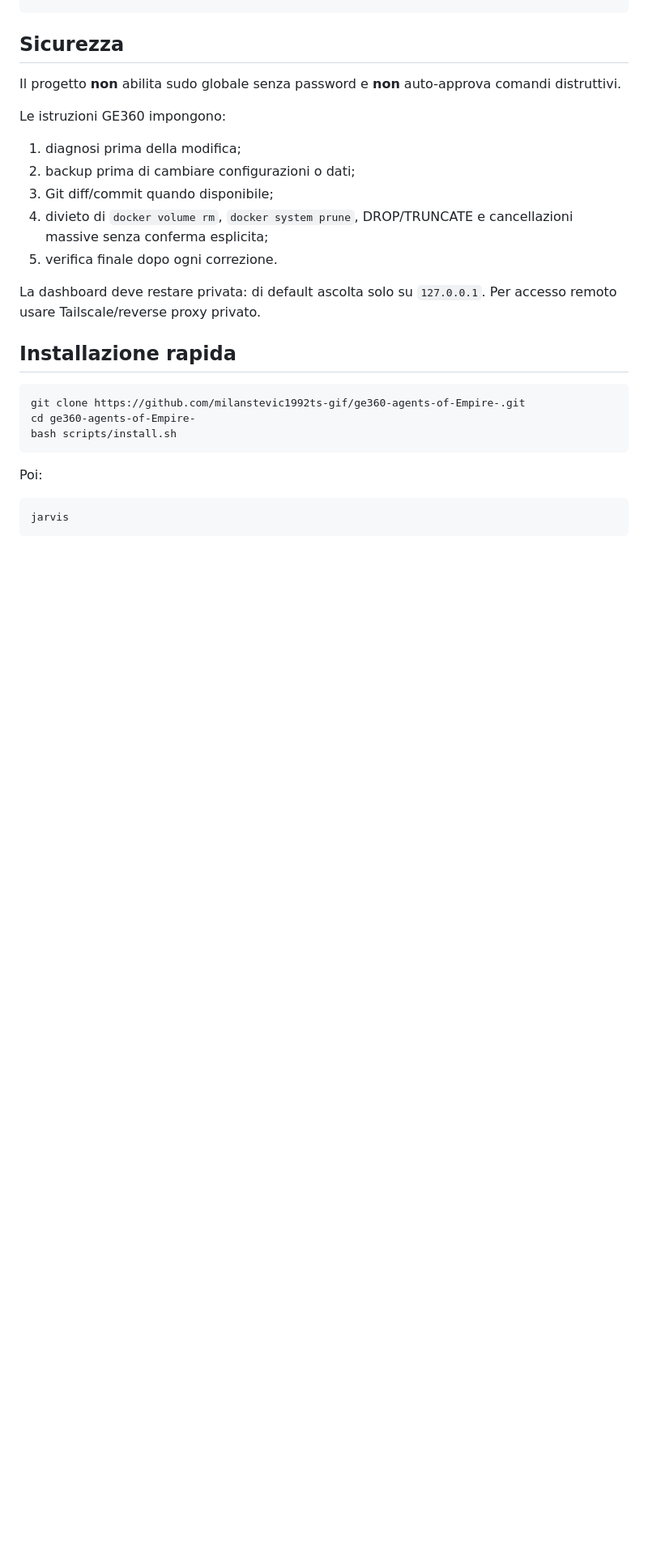
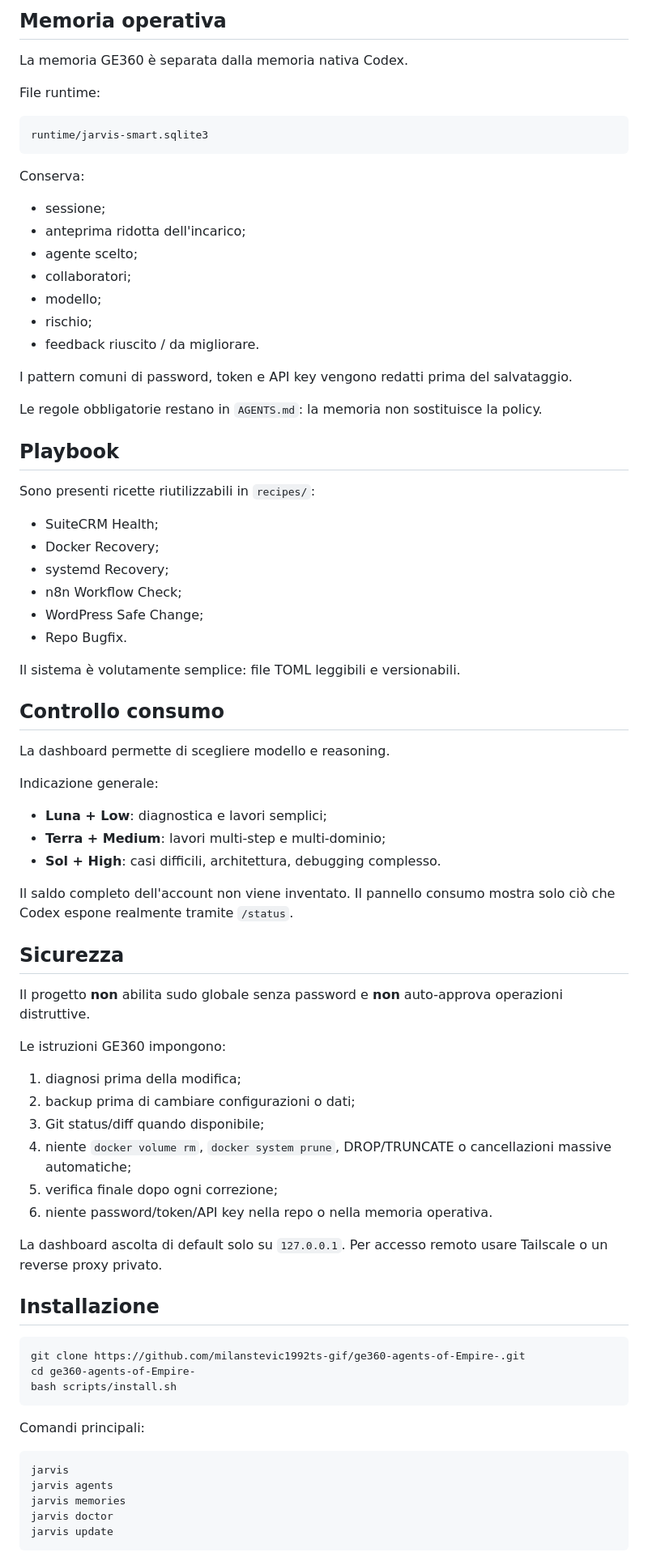
Before and after one commit to milanstevic1992ts-gif/ge360-agents-of-Empire-, a Markdown page: README.md, the part around one of its changes. Shown at 81% size. GitHub-like rendering; blank space fills up the shorter version.

````diff
--- a/README.md
+++ b/README.md
@@ -27,18 +78,68 @@ GE360 Agent Control Center
+## Memoria operativa
+
+La memoria GE360 è separata dalla memoria nativa Codex.
+
+File runtime:
+
+```text
+runtime/jarvis-smart.sqlite3
+```
+
+Conserva:
+
+- sessione;
+- anteprima ridotta dell'incarico;
+- agente scelto;
+- collaboratori;
+- modello;
+- rischio;
+- feedback riuscito / da migliorare.
+
+I pattern comuni di password, token e API key vengono redatti prima del salvataggio.
+
+Le regole obbligatorie restano in `AGENTS.md`: la memoria non sostituisce la policy.
+
+## Playbook
+
+Sono presenti ricette riutilizzabili in `recipes/`:
+
+- SuiteCRM Health;
+- Docker Recovery;
+- systemd Recovery;
+- n8n Workflow Check;
+- WordPress Safe Change;
+- Repo Bugfix.
+
+Il sistema è volutamente semplice: file TOML leggibili e versionabili.
+
+## Controllo consumo
+
+La dashboard permette di scegliere modello e reasoning.
+
+Indicazione generale:
+
+- **Luna + Low**: diagnostica e lavori semplici;
+- **Terra + Medium**: lavori multi-step e multi-dominio;
+- **Sol + High**: casi difficili, architettura, debugging complesso.
+
+Il saldo completo dell'account non viene inventato. Il pannello consumo mostra solo ciò che Codex espone realmente tramite `/status`.
+
 ## Sicurezza
 
-Il progetto **non** abilita sudo globale senza password e **non** auto-approva comandi distruttivi.
+Il progetto **non** abilita sudo globale senza password e **non** auto-approva operazioni distruttive.
 
 Le istruzioni GE360 impongono:
 
 1. diagnosi prima della modifica;
 2. backup prima di cambiare configurazioni o dati;
-3. Git diff/commit quando disponibile;
-4. divieto di `docker volume rm`, `docker system prune`, DROP/TRUNCATE e cancellazioni massive senza conferma esplicita;
-5. verifica finale dopo ogni correzione.
+3. Git status/diff quando disponibile;
+4. niente `docker volume rm`, `docker system prune`, DROP/TRUNCATE o cancellazioni massive automatiche;
+5. verifica finale dopo ogni correzione;
+6. niente password/token/API key nella repo o nella memoria operativa.
 
-La dashboard deve restare privata: di default ascolta solo su `127.0.0.1`. Per accesso remoto usare Tailscale/reverse proxy privato.
+La dashboard ascolta di default solo su `127.0.0.1`. Per accesso remoto usare Tailscale o un reverse proxy privato.
 
-## Installazione rapida
+## Installazione
 
 ```bash
 git clone https://github.com/milanstevic1992ts-gif/ge360-agents-of-Empire-.git
@@ -46,9 +147,13 @@ cd ge360-agents-of-Empire-
 bash scripts/install.sh
 ```
 
-Poi:
+Comandi principali:
 
 ```bash
 jarvis
+jarvis agents
+jarvis memories
+jarvis doctor
+jarvis update
 ```
 
````
Also changed, not shown: other parts of README.md (+97 -60 lines).
